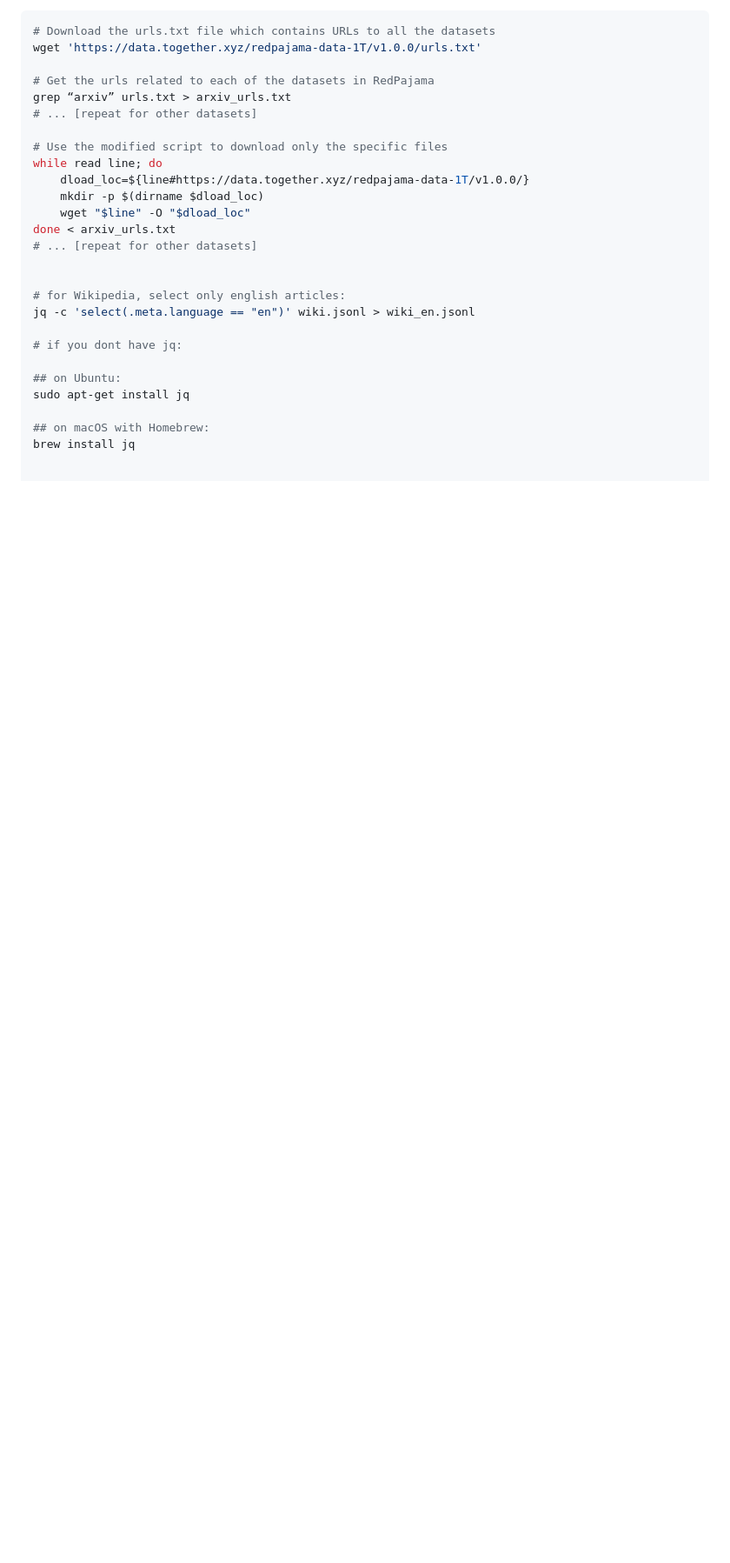
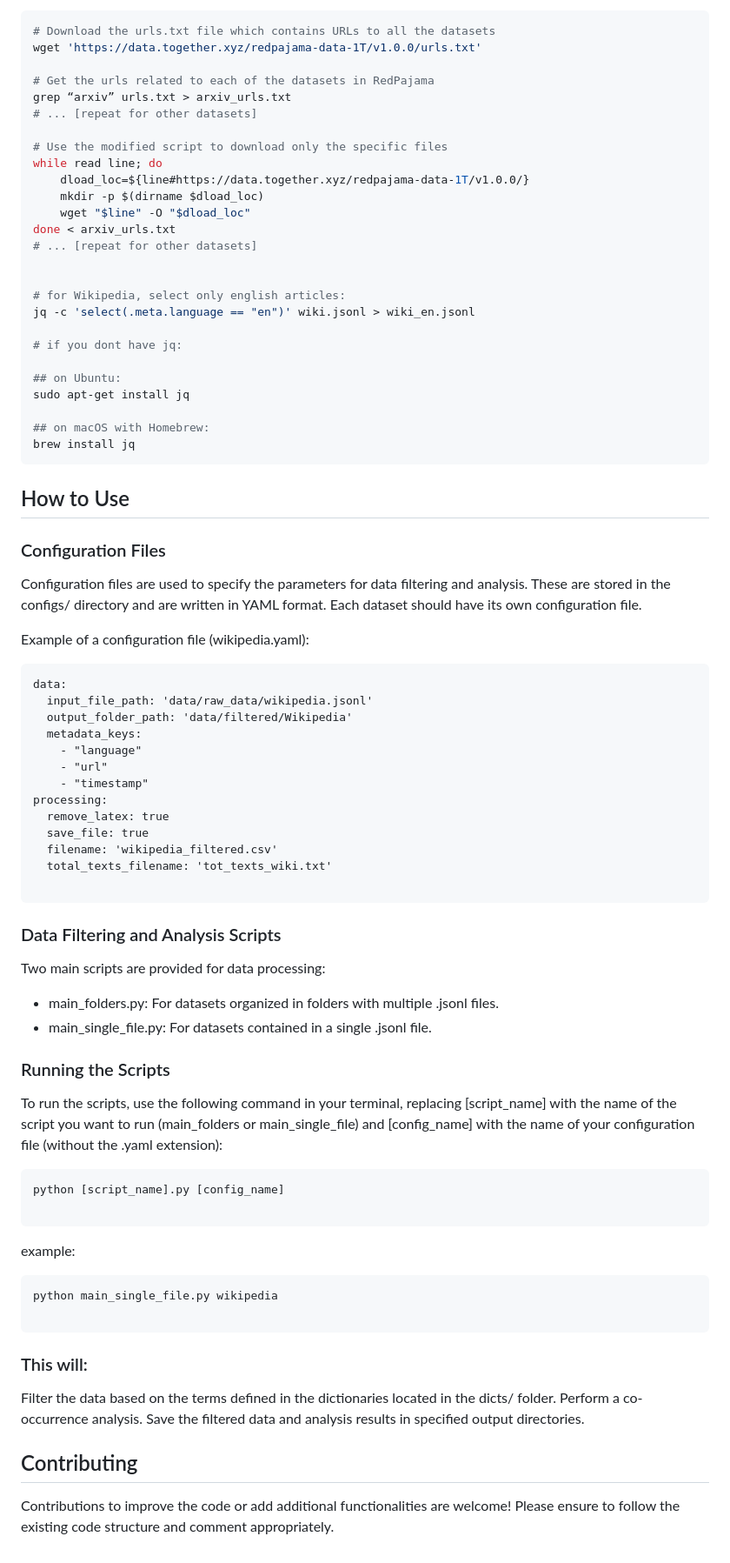
Before and after one commit to Lassehhansen/LLM_Bias, a Markdown page: README.md, the part around the change. Shown at 87% size. GitHub-like rendering; blank space fills up the shorter version.

````diff
--- a/README.md
+++ b/README.md
@@ -138,3 +138,59 @@ sudo apt-get install jq
 
 ## on macOS with Homebrew:
 brew install jq
+```
+
+## How to Use
+
+### Configuration Files
+Configuration files are used to specify the parameters for data filtering and analysis. These are stored in the configs/ directory and are written in YAML format. Each dataset should have its own configuration file.
+
+Example of a configuration file (wikipedia.yaml):
+
+```
+data:
+  input_file_path: 'data/raw_data/wikipedia.jsonl'
+  output_folder_path: 'data/filtered/Wikipedia'
+  metadata_keys:
+    - "language"
+    - "url"
+    - "timestamp"
+processing:
+  remove_latex: true
+  save_file: true
+  filename: 'wikipedia_filtered.csv'
+  total_texts_filename: 'tot_texts_wiki.txt'
+
+```
+
+
+### Data Filtering and Analysis Scripts
+
+Two main scripts are provided for data processing:
+
+- main_folders.py: For datasets organized in folders with multiple .jsonl files.
+- main_single_file.py: For datasets contained in a single .jsonl file.
+
+### Running the Scripts
+To run the scripts, use the following command in your terminal, replacing [script_name] with the name of the script you want to run (main_folders or main_single_file) and [config_name] with the name of your configuration file (without the .yaml extension):
+
+```
+python [script_name].py [config_name]
+
+```
+
+example:
+
+```
+python main_single_file.py wikipedia
+
+```
+
+### This will:
+
+Filter the data based on the terms defined in the dictionaries located in the dicts/ folder.
+Perform a co-occurrence analysis.
+Save the filtered data and analysis results in specified output directories.
+
+## Contributing
+Contributions to improve the code or add additional functionalities are welcome! Please ensure to follow the existing code structure and comment appropriately.
````
